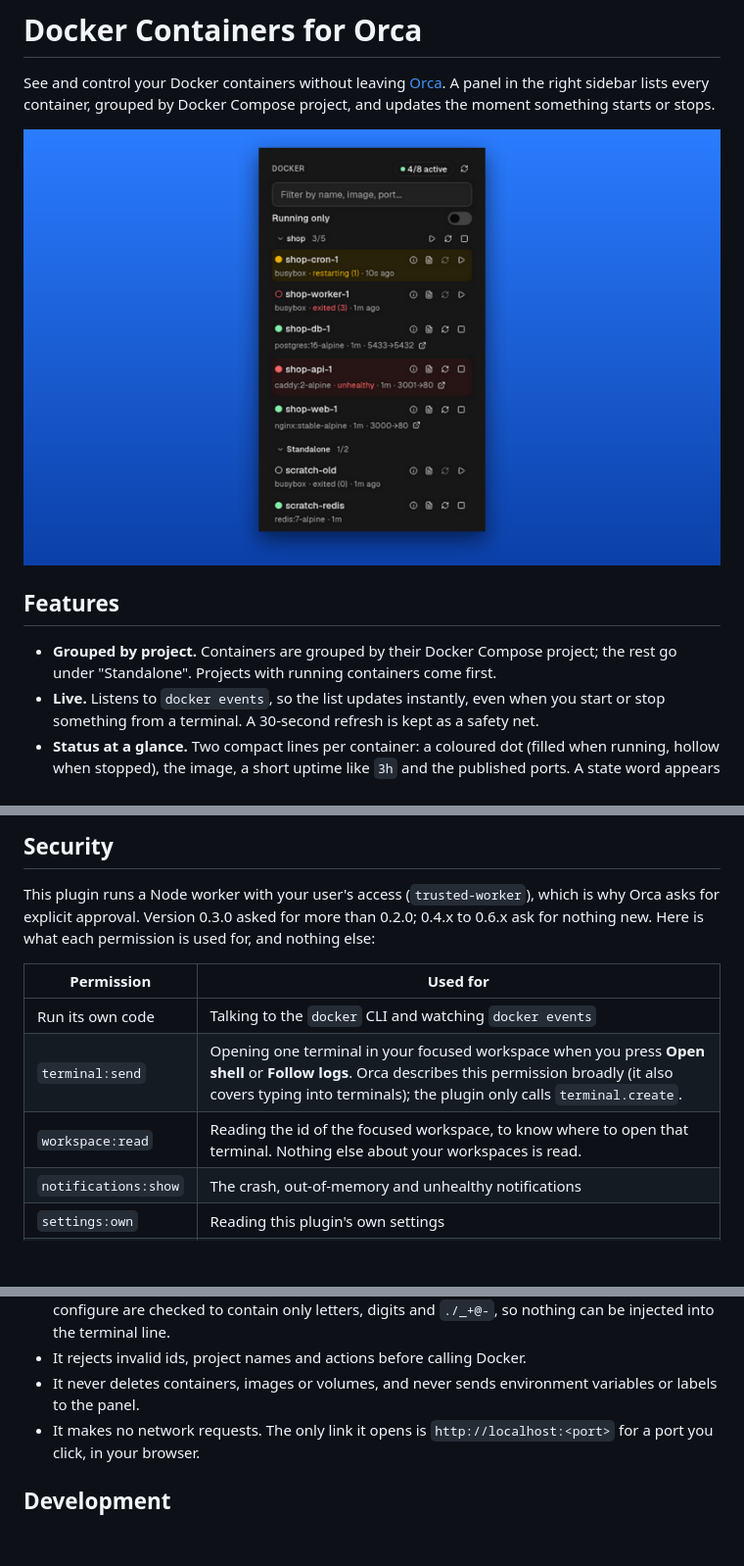
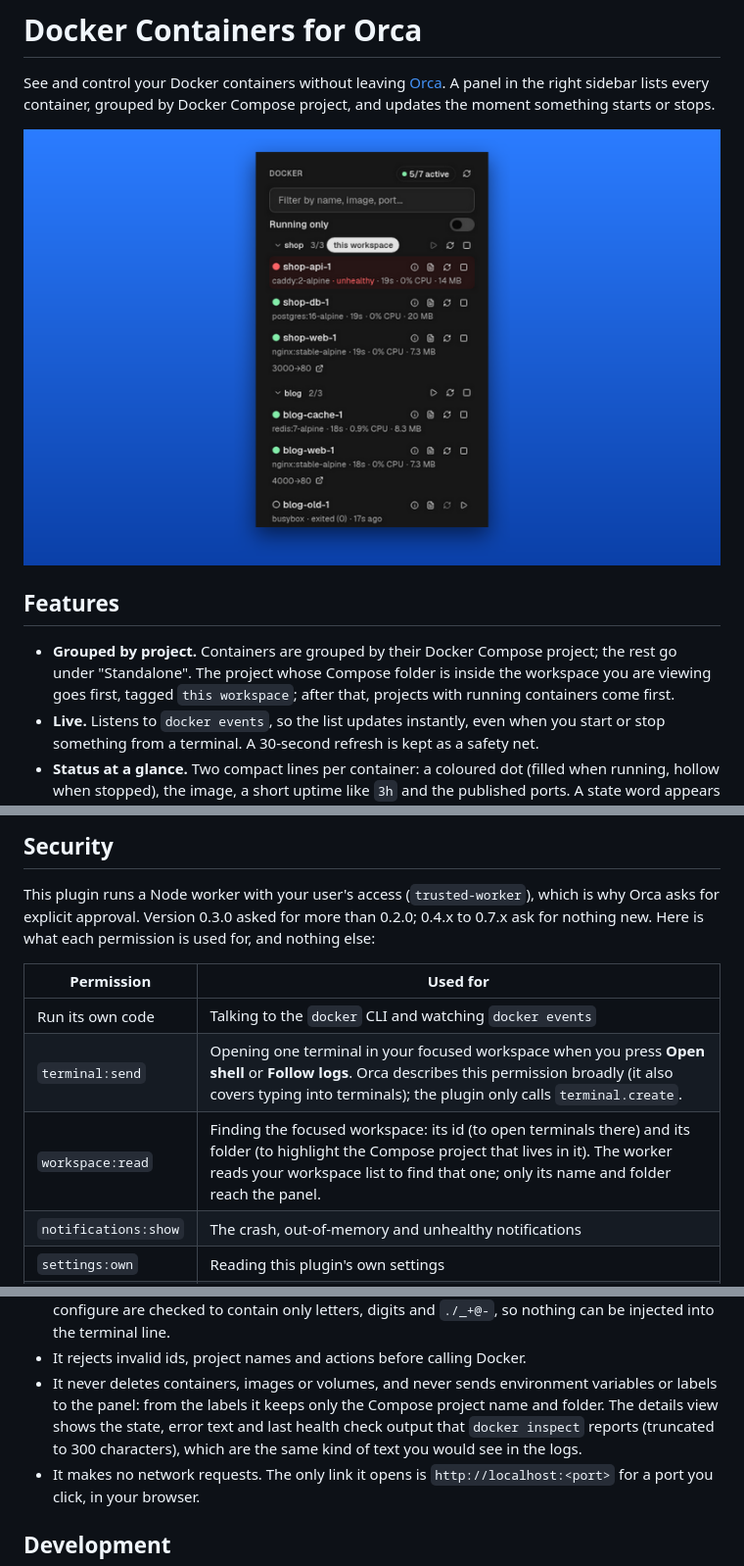
Before and after one commit to ricardo-benicio/orca-docker-containers, a Markdown page: README.md, 3 parts joined by grey strips. Shown at 98% size. GitHub-like rendering; pictures changed too: assets/screenshots/grouped.png; blank space fills up the shorter version.

Commit message:
feat: v0.7.0 destaca o projeto do workspace em foco e explica por que o container caiu

```diff
--- a/README.md
+++ b/README.md
@@ -9,7 +9,8 @@ something starts or stops.
 ## Features
 
 - **Grouped by project.** Containers are grouped by their Docker Compose project; the rest go under
-  "Standalone". Projects with running containers come first.
+  "Standalone". The project whose Compose folder is inside the workspace you are viewing goes first,
+  tagged `this workspace`; after that, projects with running containers come first.
 - **Live.** Listens to `docker events`, so the list updates instantly, even when you start or stop
   something from a terminal. A 30-second refresh is kept as a safety net.
 - **Status at a glance.** Two compact lines per container: a coloured dot (filled when running, hollow when stopped), the image, a short uptime like `3h` and the published ports. A state word appears only when it matters (`unhealthy`, `restarting`, `paused`, `exited (3)`), and containers that need attention get a tinted row.
@@ -53,14 +54,14 @@ icon in the right sidebar tabs.
 ## Security
 
 This plugin runs a Node worker with your user's access (`trusted-worker`), which is why Orca asks for
-explicit approval. Version 0.3.0 asked for more than 0.2.0; 0.4.x to 0.6.x ask for nothing new. Here
+explicit approval. Version 0.3.0 asked for more than 0.2.0; 0.4.x to 0.7.x ask for nothing new. Here
 is what each permission is used for, and nothing else:
 
 | Permission | Used for |
 | --- | --- |
 | Run its own code | Talking to the `docker` CLI and watching `docker events` |
 | `terminal:send` | Opening one terminal in your focused workspace when you press **Open shell** or **Follow logs**. Orca describes this permission broadly (it also covers typing into terminals); the plugin only calls `terminal.create`. |
-| `workspace:read` | Reading the id of the focused workspace, to know where to open that terminal. Nothing else about your workspaces is read. |
+| `workspace:read` | Finding the focused workspace: its id (to open terminals there) and its folder (to highlight the Compose project that lives in it). The worker reads your workspace list to find that one; only its name and folder reach the panel. |
 | `notifications:show` | The crash, out-of-memory and unhealthy notifications |
 | `settings:own` | Reading this plugin's own settings |
 | `storage:own` | Remembering the panel's filter and collapsed groups |
@@ -74,7 +75,9 @@ What the worker runs:
   to contain only letters, digits and `./_+@-`, so nothing can be injected into the terminal line.
 - It rejects invalid ids, project names and actions before calling Docker.
 - It never deletes containers, images or volumes, and never sends environment variables or labels
-  to the panel.
+  to the panel: from the labels it keeps only the Compose project name and folder. The details view
+  shows the state, error text and last health check output that `docker inspect` reports (truncated
+  to 300 characters), which are the same kind of text you would see in the logs.
 - It makes no network requests. The only link it opens is `http://localhost:<port>` for a port you
   click, in your browser.
 
```
Also changed, not shown: other parts of README.md (+1 -1 lines), 14 other files.
